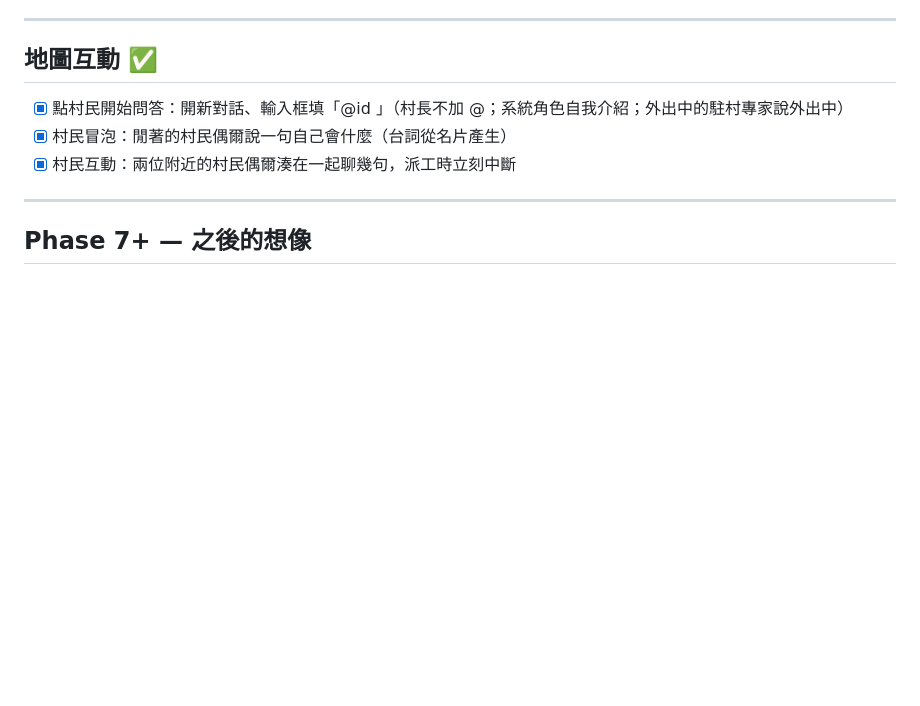
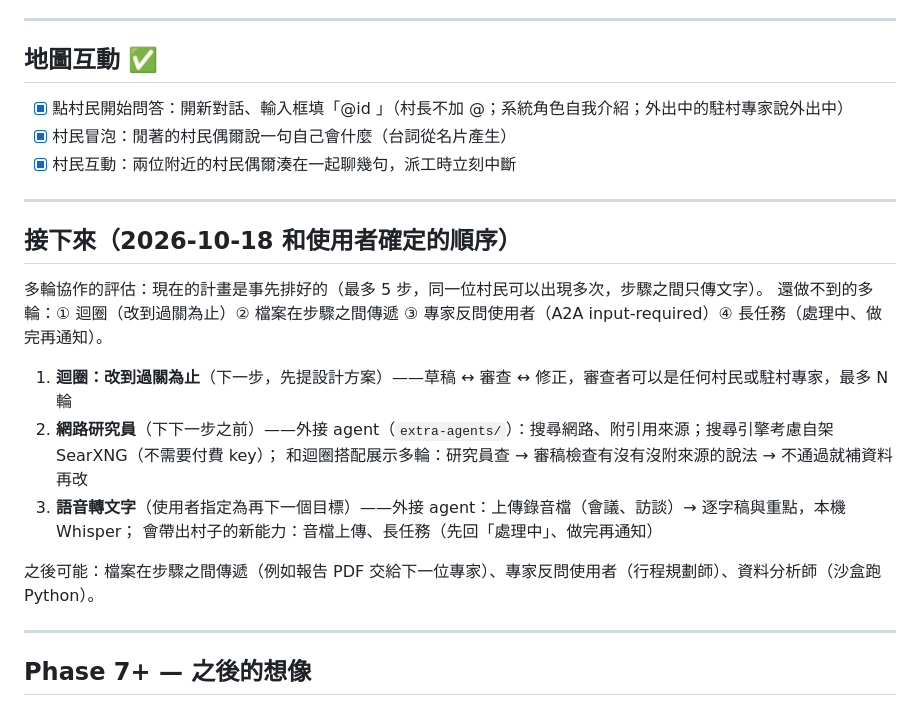
Before and after one commit to aidankaokao/multi-agent-village, a Markdown page: docs/ROADMAP.md, the part around the change. Drawn GitHub-style; blank space fills up the shorter version.

Commit message:
ROADMAP：接下來的順序（迴圈 → 網路研究員 → 語音轉文字）與多輪協作評估
Co-Authored-By: Claude Opus 5.5 <noreply@anthropic.com>

```diff
--- a/docs/ROADMAP.md
+++ b/docs/ROADMAP.md
@@ -231,6 +231,21 @@ LLM 只負責把請求整理成工具的參數（JSON schema），計算由程
 
 ---
 
+## 接下來（2026-10-18 和使用者確定的順序）
+
+多輪協作的評估：現在的計畫是事先排好的（最多 5 步，同一位村民可以出現多次，步驟之間只傳文字）。
+還做不到的多輪：① 迴圈（改到過關為止）② 檔案在步驟之間傳遞 ③ 專家反問使用者（A2A input-required）④ 長任務（處理中、做完再通知）。
+
+1. **迴圈：改到過關為止**（下一步，先提設計方案）——草稿 ↔ 審查 ↔ 修正，審查者可以是任何村民或駐村專家，最多 N 輪
+2. **網路研究員**（下下一步之前）——外接 agent（`extra-agents/`）：搜尋網路、附引用來源；搜尋引擎考慮自架 SearXNG（不需要付費 key）；
+   和迴圈搭配展示多輪：研究員查 → 審稿檢查有沒有沒附來源的說法 → 不通過就補資料再改
+3. **語音轉文字**（使用者指定為再下一個目標）——外接 agent：上傳錄音檔（會議、訪談）→ 逐字稿與重點，本機 Whisper；
+   會帶出村子的新能力：音檔上傳、長任務（先回「處理中」、做完再通知）
+
+之後可能：檔案在步驟之間傳遞（例如報告 PDF 交給下一位專家）、專家反問使用者（行程規劃師）、資料分析師（沙盒跑 Python）。
+
+---
+
 ## Phase 7+ — 之後的想像
 
 - Postgres + TimescaleDB（事件與指標）、pgvector（記憶與 card 檢索）
```
Also changed, not shown: CLAUDE.md (+1 -1 lines).
